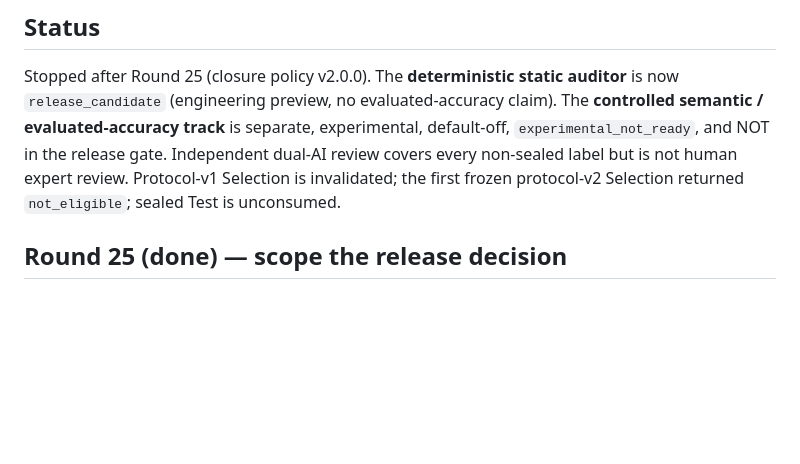
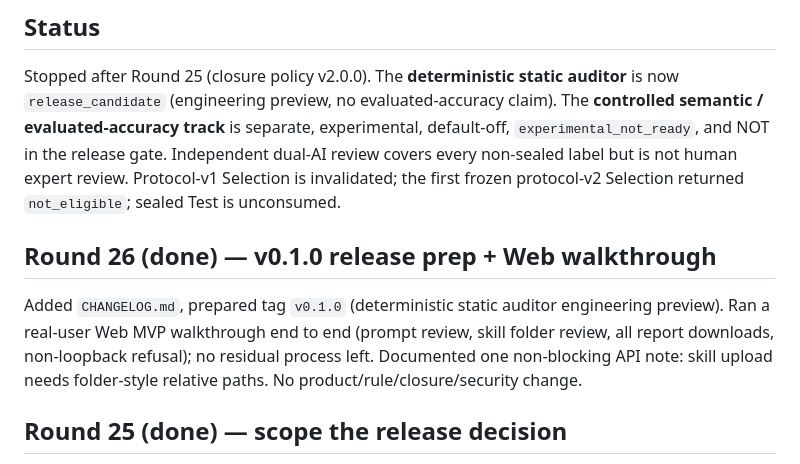
Before and after one commit to iScarletX/verity, a Markdown page: plans/ACTIVE.md, the part around the change. Rendered like a GitHub page; blank space fills up the shorter version.

```diff
--- a/plans/ACTIVE.md
+++ b/plans/ACTIVE.md
@@ -9,6 +9,14 @@ experimental, default-off, `experimental_not_ready`, and NOT in the release
 gate. Independent dual-AI review covers every non-sealed label but is not human
 expert review. Protocol-v1 Selection is invalidated; the first frozen
 protocol-v2 Selection returned `not_eligible`; sealed Test is unconsumed.
+
+## Round 26 (done) — v0.1.0 release prep + Web walkthrough
+
+Added `CHANGELOG.md`, prepared tag `v0.1.0` (deterministic static auditor
+engineering preview). Ran a real-user Web MVP walkthrough end to end (prompt
+review, skill folder review, all report downloads, non-loopback refusal); no
+residual process left. Documented one non-blocking API note: skill upload needs
+folder-style relative paths. No product/rule/closure/security change.
 
 ## Round 25 (done) — scope the release decision
 
```
Also changed, not shown: CHANGELOG.md (added, +75 -0 lines), docs/PROGRESS.md (+24 -1 lines).
